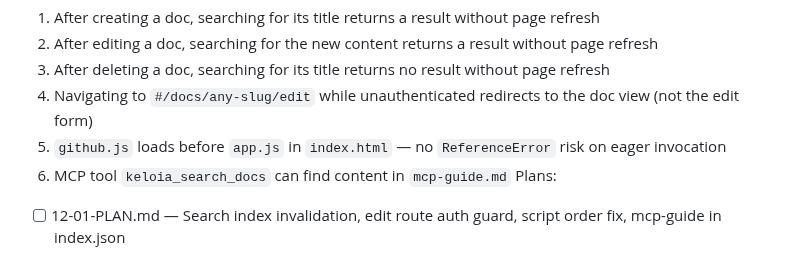
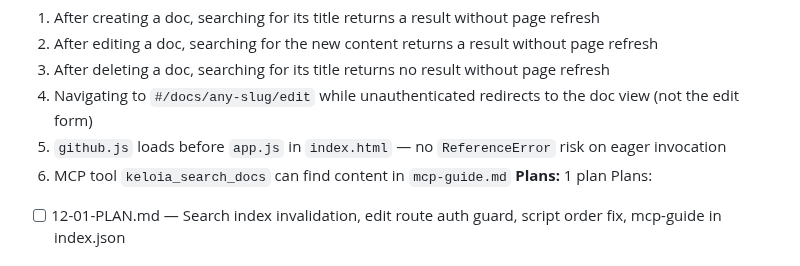
Before and after one commit to Keloia/KELOIA-DOCS, a Markdown page: .planning/ROADMAP.md, the part around the change. GitHub-like rendering.

Commit message:
docs(12-cross-phase-fixes): create phase plan

```diff
--- a/.planning/ROADMAP.md
+++ b/.planning/ROADMAP.md
@@ -141,6 +141,7 @@ Plans:
   4. Navigating to `#/docs/any-slug/edit` while unauthenticated redirects to the doc view (not the edit form)
   5. `github.js` loads before `app.js` in `index.html` — no `ReferenceError` risk on eager invocation
   6. MCP tool `keloia_search_docs` can find content in `mcp-guide.md`
+**Plans:** 1 plan
 Plans:
 - [ ] 12-01-PLAN.md — Search index invalidation, edit route auth guard, script order fix, mcp-guide in index.json
 
```
Also changed, not shown: 1 other file.
